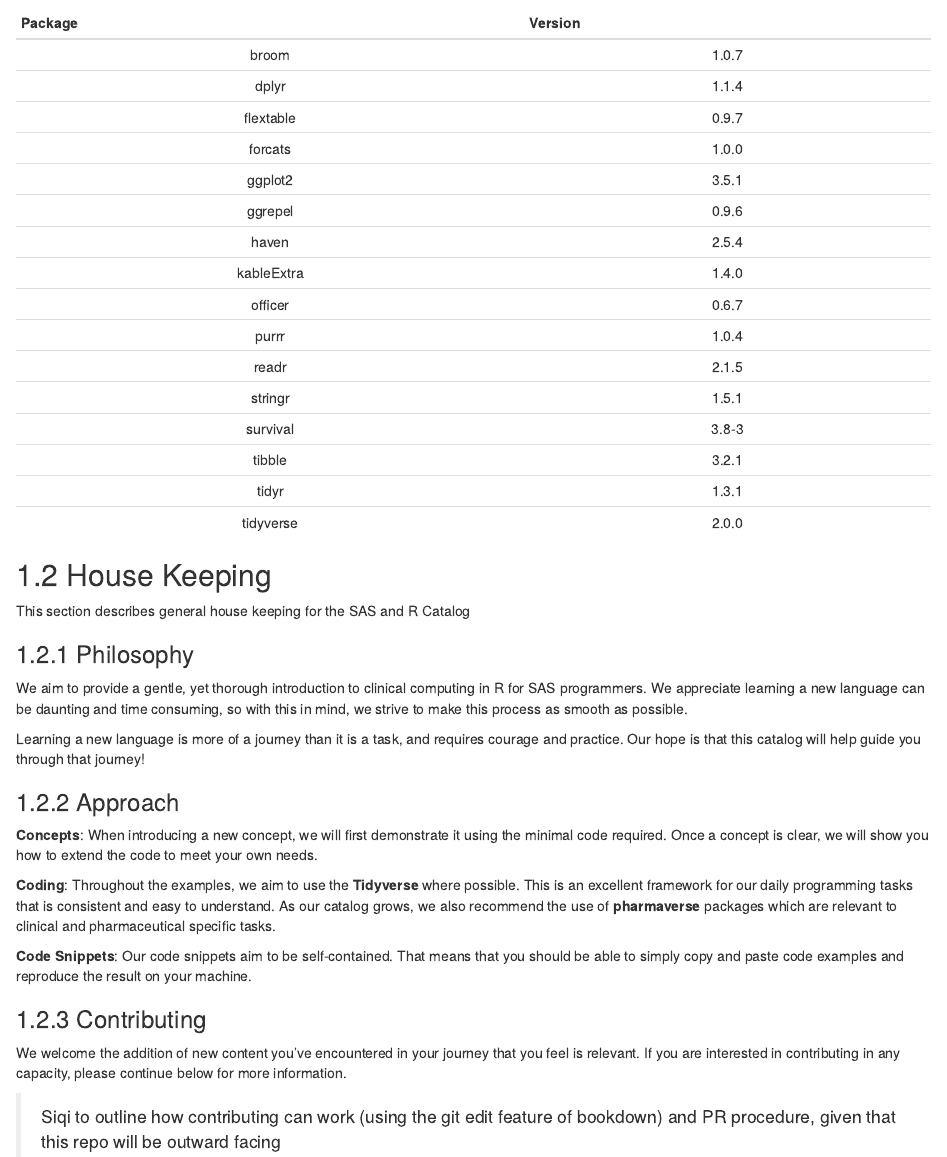
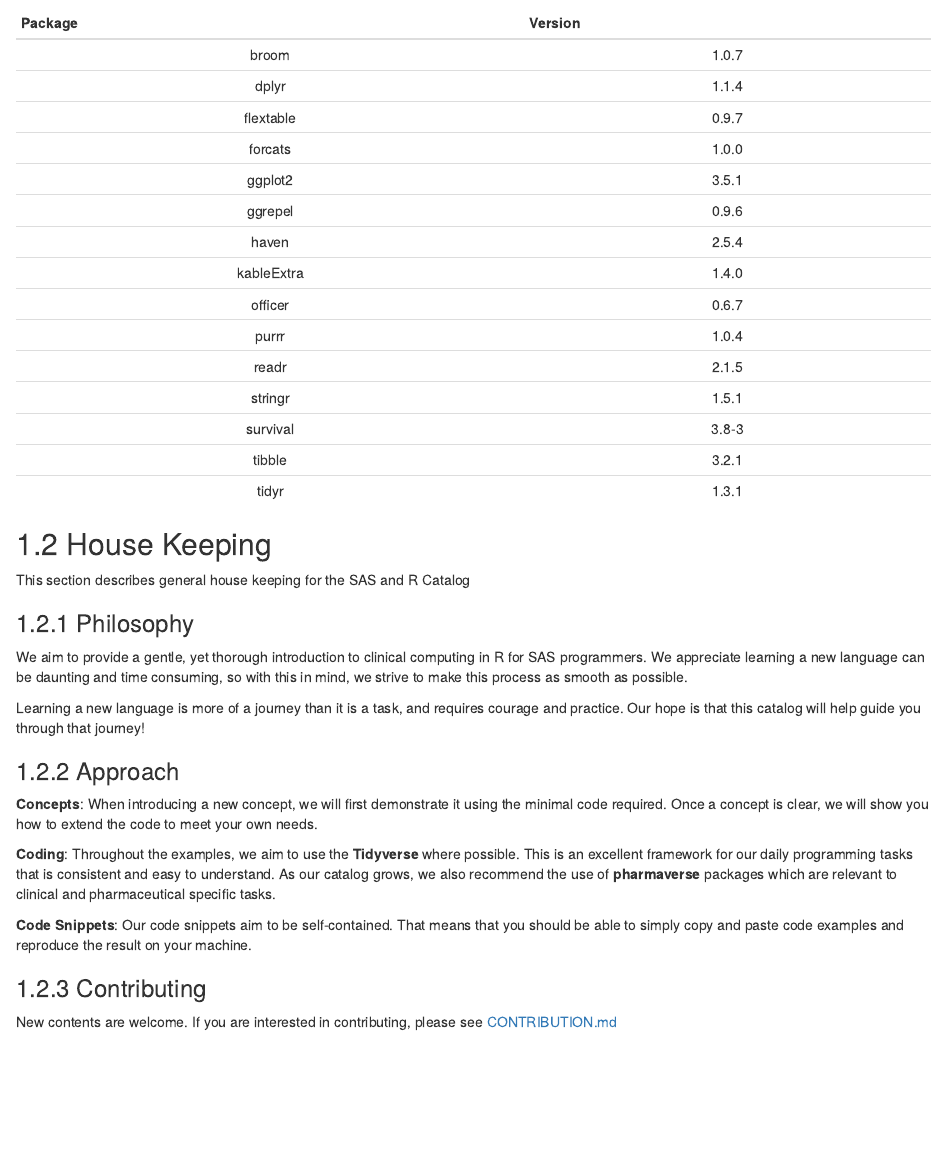
Before and after one commit to Bayer-Group/sas2r, an R Markdown document (01-intro.Rmd): the page in a window 1100 px wide, from 700 px down. Rendered offline with R 4.5, knitr and Pandoc, with nearby package versions; drawn as R Markdown's standard HTML page in place of the format the file asks for.

Commit message:
remove reference to tidyverse. adopt Kangjie's renv

````diff
--- a/01-intro.Rmd
+++ b/01-intro.Rmd
@@ -35,35 +35,35 @@ $\rightarrow$ [Plots][Examples]
 Below are a list of package and package versions used in the various examples in this book.
 
 ```{r, echo = F, message = F, warning = F}
-library(tidyverse)
+library(magrittr)
+
 
 tibble::tibble(
   Package = names(installed.packages()[,3]),
   Version = unname(installed.packages()[,3])
 ) %>%
-filter(
-  Package %in% c('tidyverse',
-                 'ggplot2',
-                 'tibble',
-                 'tidyr',
-                 'dplyr',
-                 'ggplot2',
-                 'readr',
-                 'haven',
-                 'purrr',
-                 'stringr',
-                 'gg.gap',
-                 'ggrepel',
-                 'forcats',
-                 'Tplyr',
-                 'broom',
-                 'survival',
-                 'kableExtra',
-                 'flextable',
-                 'swimplot',
-                 'officer',
-                 'kableExtra')) %>%
-  arrange(Package) %>%
+  dplyr::filter(
+    Package %in% c('ggplot2',
+                   'tibble',
+                   'tidyr',
+                   'dplyr',
+                   'ggplot2',
+                   'readr',
+                   'haven',
+                   'purrr',
+                   'stringr',
+                   'gg.gap',
+                   'ggrepel',
+                   'forcats',
+                   'Tplyr',
+                   'broom',
+                   'survival',
+                   'kableExtra',
+                   'flextable',
+                   'swimplot',
+                   'officer',
+                   'kableExtra')) %>%
+  dplyr::arrange(Package) %>%
   kableExtra::kable(align = 'c')
 ```
 
@@ -87,6 +87,4 @@ Learning a new language is more of a journey than it is a task, and requires cou
 **Code Snippets**: Our code snippets aim to be self-contained. That means that you should be able to simply copy and paste code examples and reproduce the result on your machine.
 
 ### Contributing
-We welcome the addition of new content you’ve encountered in your journey that you feel is relevant. If you are interested in contributing in any capacity, please continue below for more information.
-
-> Siqi to outline how contributing can work (using the git edit feature of bookdown) and PR procedure, given that this repo will be outward facing
+New contents are welcome. If you are interested in contributing, please see [CONTRIBUTION.md](/CONTRIBUTION.md)
````
Also changed, not shown: 02-first_steps.Rmd (+4 -6 lines), 05-plots.Rmd (+0 -8 lines), 2 other files.
